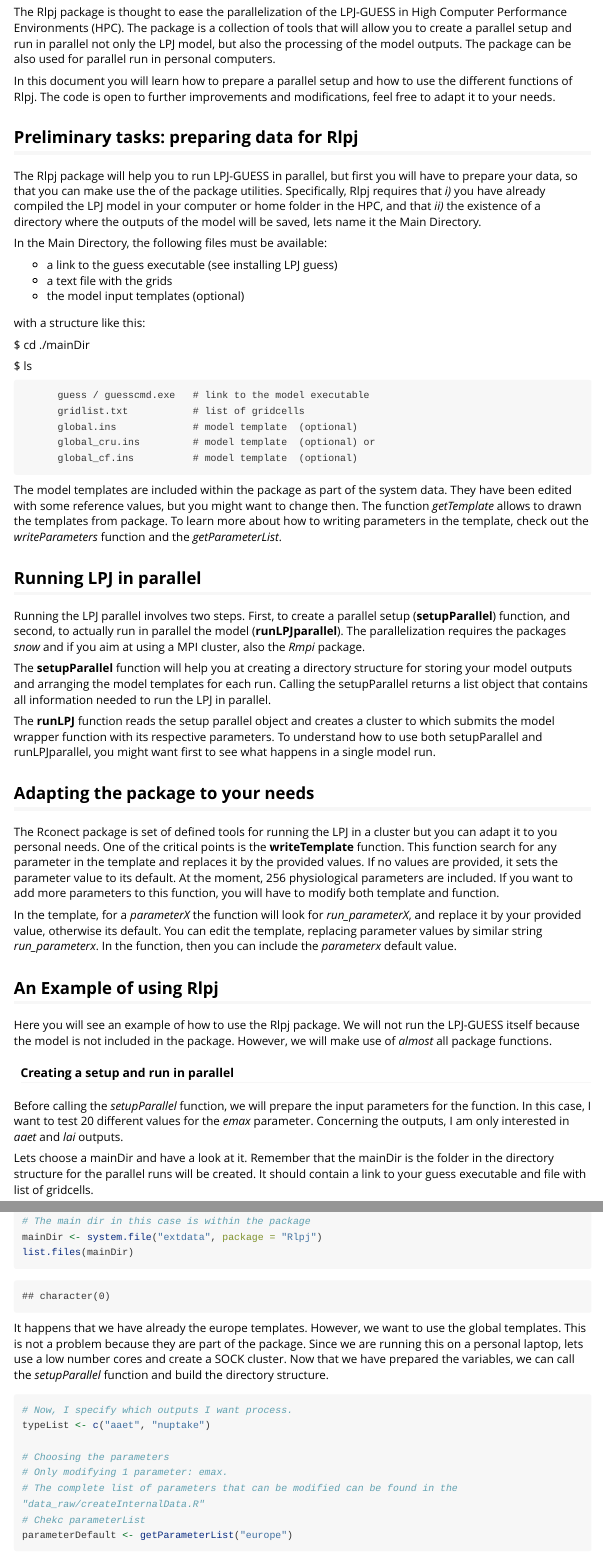
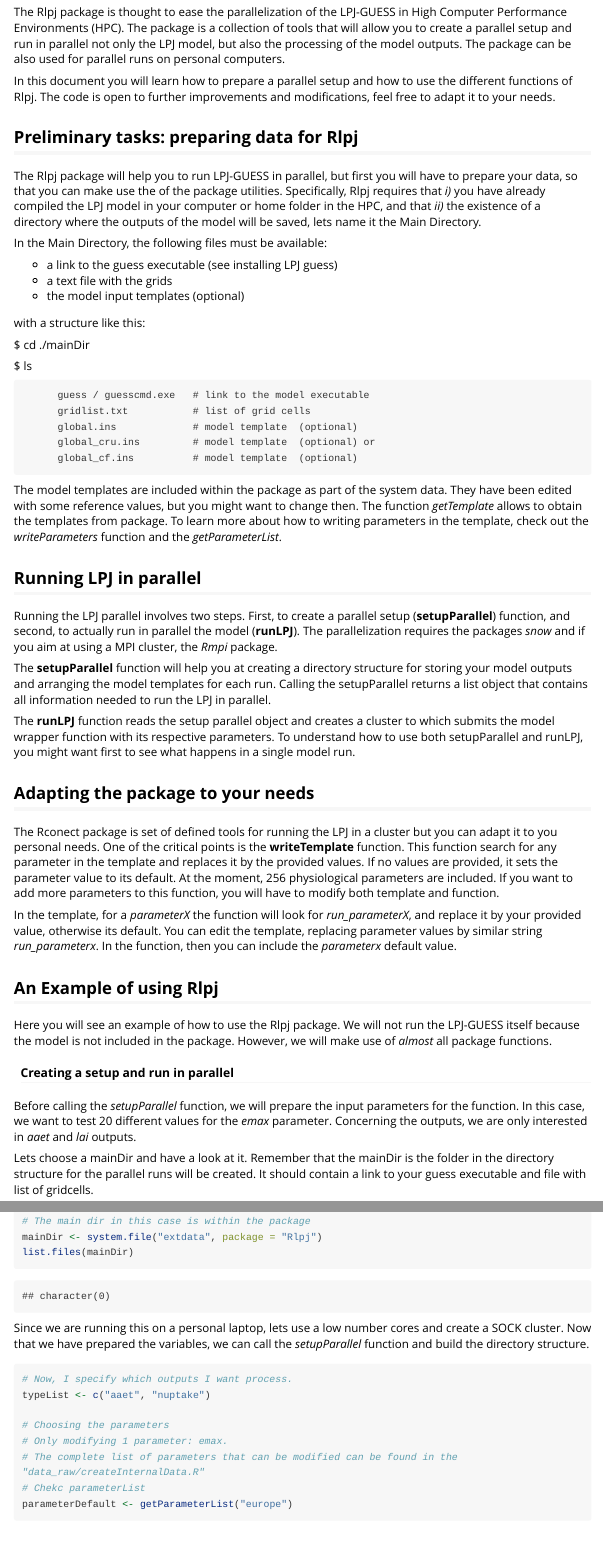
Before and after one commit to ecamo19/rLPJGUESS, an R Markdown document (Rlpj/vignettes/getting-started.Rmd): the page in a window 1100 px wide, from 150 px down, and a second part further down, joined at a grey line. Rendered offline with R 4.5, knitr and Pandoc, with nearby package versions; some code elsewhere in the file could not run offline; long lines of code are wrapped.

Commit message:
Corrected typos

````diff
--- a/Rlpj/vignettes/getting-started.Rmd
+++ b/Rlpj/vignettes/getting-started.Rmd
@@ -10,7 +10,7 @@ vignette: >
 ---
 
 
-The Rlpj package is thought to ease the parallelization of the LPJ-GUESS in High Computer Performance Environments (HPC). The package is a collection of tools that will allow you to create a parallel setup and run in parallel not only the LPJ model, but also the processing of the model outputs. The package can be also used for parallel run in personal computers.
+The Rlpj package is thought to ease the parallelization of the LPJ-GUESS in High Computer Performance Environments (HPC). The package is a collection of tools that will allow you to create a parallel setup and run in parallel not only the LPJ model, but also the processing of the model outputs. The package can be also used for parallel runs on personal computers.
 
 In this document you will learn how to prepare a parallel setup and how to use the different functions of Rlpj. The code is open to further improvements and modifications, feel free to adapt it to your needs.
 
@@ -32,23 +32,23 @@ with a structure like this:
   $ ls
 
           guess / guesscmd.exe   # link to the model executable
-          gridlist.txt           # list of gridcells
+          gridlist.txt           # list of grid cells
           global.ins             # model template  (optional)
           global_cru.ins         # model template  (optional) or
           global_cf.ins          # model template  (optional)
 
 
 
-The model templates are included within the package as part of the system data. They have been edited with some reference values, but you might want to change then. The function *getTemplate* allows to drawn the templates from package. To learn more about how to writing parameters in the template, check out the *writeParameters* function and the *getParameterList*.
+The model templates are included within the package as part of the system data. They have been edited with some reference values, but you might want to change then. The function *getTemplate* allows to obtain the templates from package. To learn more about how to writing parameters in the template, check out the *writeParameters* function and the *getParameterList*.
 
 
 ## Running LPJ in parallel
 
-Running the LPJ parallel involves two steps. First, to create a parallel setup (**setupParallel**) function, and second, to actually run in parallel the model (**runLPJparallel**).  The parallelization requires the packages *snow* and if you aim at using a MPI cluster, also the *Rmpi* package.
+Running the LPJ parallel involves two steps. First, to create a parallel setup (**setupParallel**) function, and second, to actually run in parallel the model (**runLPJ**).  The parallelization requires the packages *snow* and if you aim at using a MPI cluster, the *Rmpi* package.
 
 The **setupParallel** function will help you at creating a directory structure for storing your model outputs and arranging the model templates for each run. Calling the setupParallel returns a list object that contains all information needed to run the LPJ in parallel.
 
-The **runLPJ** function reads the setup parallel object and creates a cluster to which submits the model wrapper function with its respective parameters. To understand how to use both setupParallel and runLPJparallel, you might want first to see what happens in a single model run.
+The **runLPJ** function reads the setup parallel object and creates a cluster to which submits the model wrapper function with its respective parameters. To understand how to use both setupParallel and runLPJ, you might want first to see what happens in a single model run.
 
 
 
@@ -65,7 +65,7 @@ Here you will see an example of how to use the Rlpj package. We will not run the
 
 #### Creating a setup and run in parallel
 
-Before calling the *setupParallel* function, we will prepare the input parameters for the function.  In this case, I want to test 20 different values for the *emax* parameter. Concerning the outputs, I am only interested in *aaet* and *lai* outputs.
+Before calling the *setupParallel* function, we will prepare the input parameters for the function.  In this case, we want to test 20 different values for the *emax* parameter. Concerning the outputs, we are only interested in *aaet* and *lai* outputs.
 
 
 Lets choose a mainDir and have a look at it. Remember that the mainDir is the folder in the directory structure for the parallel runs will be created. It should contain a link to your guess executable and file with list of gridcells.
@@ -82,7 +82,6 @@ list.files(mainDir)
 
 ```
 
-It happens that we have already the europe templates. However, we want to use the global templates. This is not a problem because they are part of the package.
 Since we are running this on a personal laptop, lets use a low number cores and create a SOCK cluster. Now that we  have prepared the variables, we can call the *setupParallel* function and build the directory structure.
 
 ```{r}
````
Also changed, not shown: Rlpj/vignettes/getting-started.Rmd (2 more changed lines).
